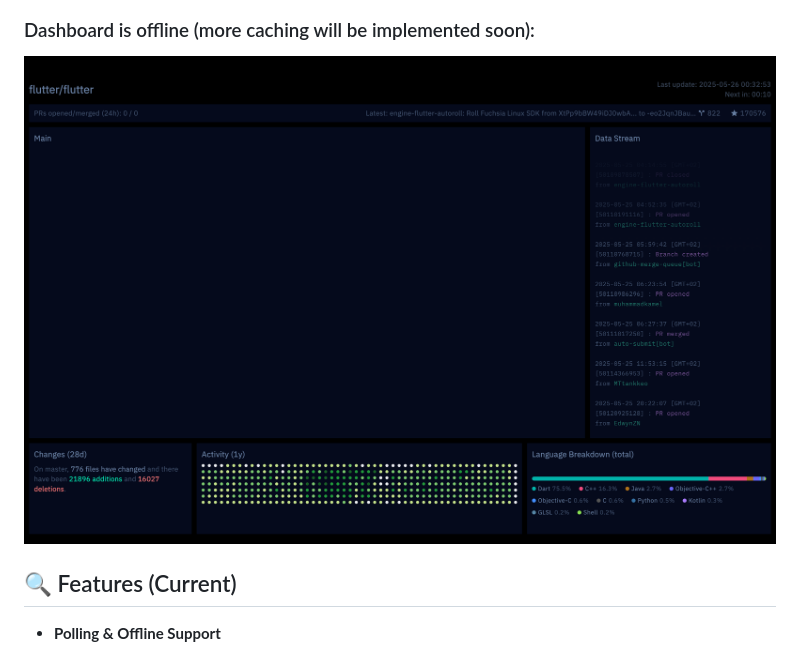
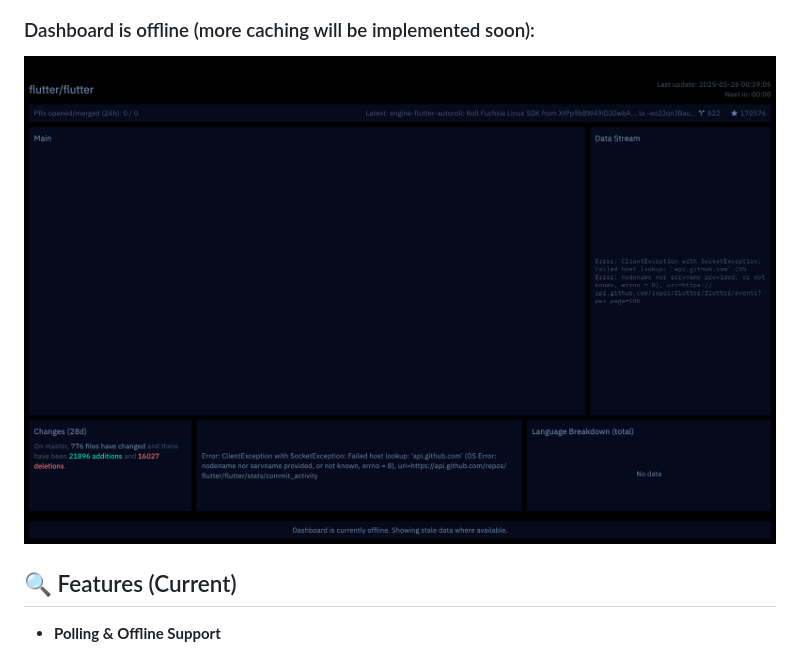
Before and after one commit to redesign3d/gitboard, a Markdown page: README.md, the part around the change. Drawn GitHub-style.

Commit message:
readme updated again

```diff
--- a/README.md
+++ b/README.md
@@ -12,7 +12,7 @@
 
 ### Dashboard is offline (more caching will be implemented soon):
 
-![Screenshot of "gitboard" project in offline state](<images/online.png>)
+![Screenshot of "gitboard" project in offline state](<images/offline.png>)
 
 ## 🔍 Features (Current)
 
```
